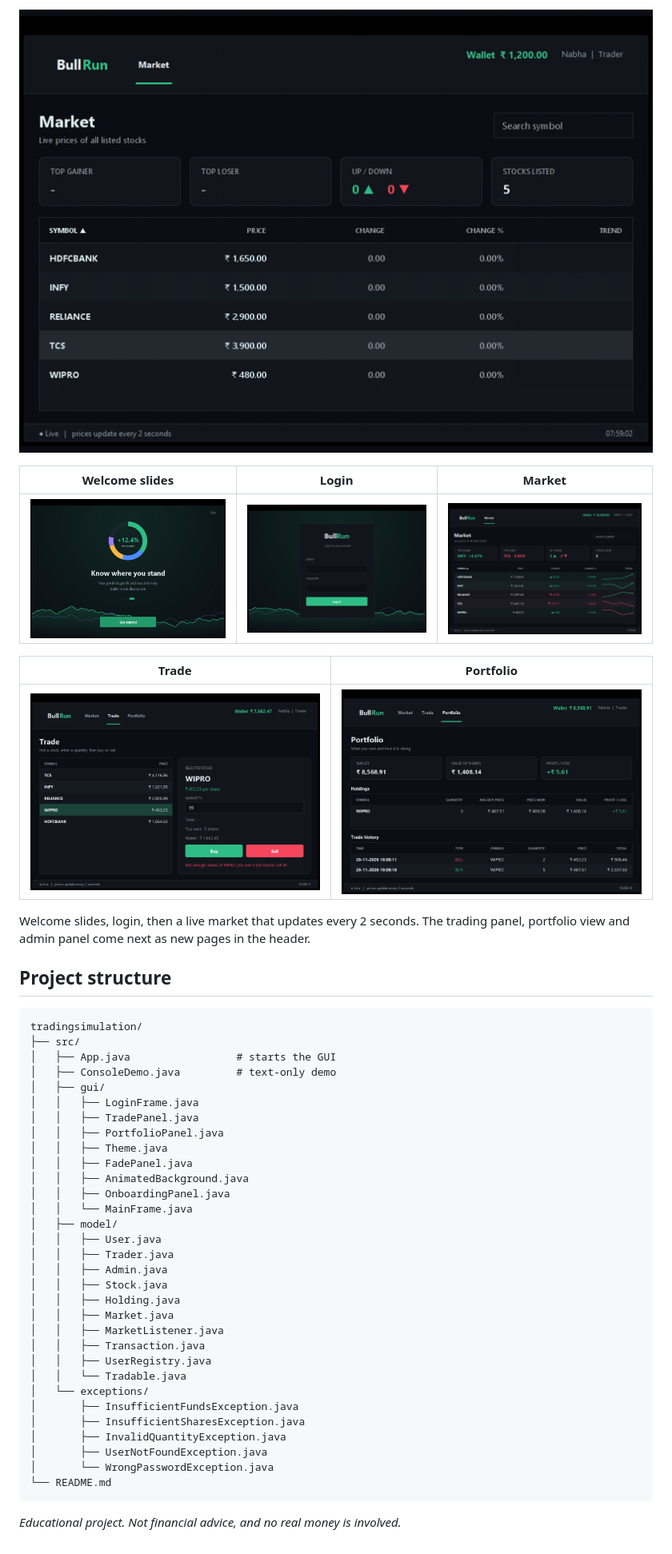
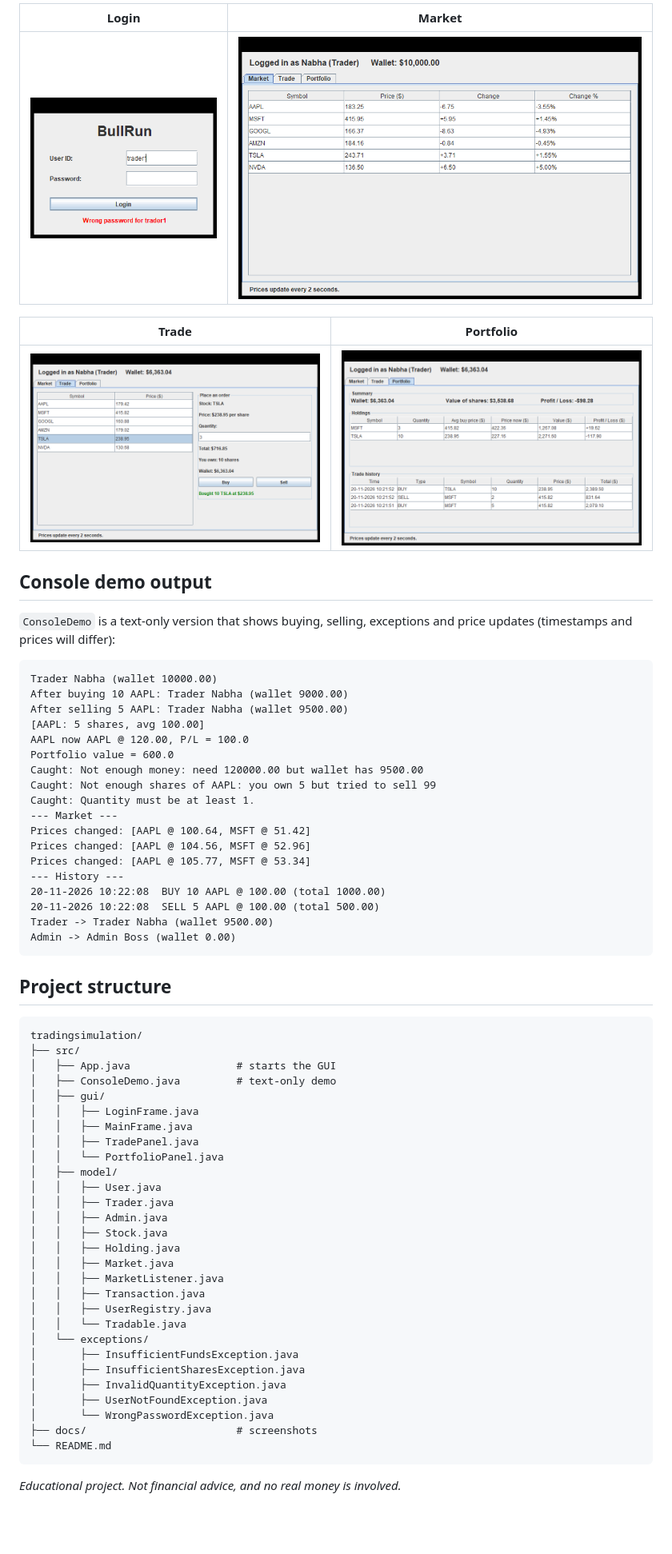
Before and after one commit to nabha3/tradingsimulation, a Markdown page: README.md, the part around one of its changes. Shown at 80% size. Drawn GitHub-style; pictures changed too: docs/login-screen.png, docs/market-screen.png, docs/onboarding-screen.png (deleted); blank space fills up the shorter version.

Commit message:
Update README and screenshots for the simplified GUI

````diff
--- a/README.md
+++ b/README.md
@@ -222,16 +187,36 @@ Admin -> Admin Boss (wallet 0.00)
 
-![BullRun preview](docs/preview.gif)
-
-| Welcome slides | Login | Market |
-|---|---|---|
-| ![Slides](docs/onboarding-screen.png) | ![Login](docs/login-screen.png) | ![Market](docs/market-screen.png) |
+| Login | Market |
+|---|---|
+| ![Login](docs/login-screen.png) | ![Market](docs/market-screen.png) |
 
 | Trade | Portfolio |
 |---|---|
 | ![Trade](docs/trade-screen.png) | ![Portfolio](docs/portfolio-screen.png) |
 
-Welcome slides, login, then a live market that updates every 2 seconds. The trading panel, portfolio view and admin panel come next as new pages in the header.
+## Console demo output
 
+`ConsoleDemo` is a text-only version that shows buying, selling, exceptions and price updates (timestamps and prices will differ):
+
+```text
+Trader Nabha (wallet 10000.00)
+After buying 10 AAPL: Trader Nabha (wallet 9000.00)
+After selling 5 AAPL: Trader Nabha (wallet 9500.00)
+[AAPL: 5 shares, avg 100.00]
+AAPL now AAPL @ 120.00, P/L = 100.0
+Portfolio value = 600.0
+Caught: Not enough money: need 120000.00 but wallet has 9500.00
+Caught: Not enough shares of AAPL: you own 5 but tried to sell 99
+Caught: Quantity must be at least 1.
+--- Market ---
+Prices changed: [AAPL @ 100.64, MSFT @ 51.42]
+Prices changed: [AAPL @ 104.56, MSFT @ 52.96]
+Prices changed: [AAPL @ 105.77, MSFT @ 53.34]
+--- History ---
+20-11-2026 10:22:08  BUY 10 AAPL @ 100.00 (total 1000.00)
+20-11-2026 10:22:08  SELL 5 AAPL @ 100.00 (total 500.00)
+Trader -> Trader Nabha (wallet 9500.00)
+Admin -> Admin Boss (wallet 0.00)
+```
 
 ## Project structure
 
@@ -242,13 +227,9 @@ tradingsimulation/
 │   ├── ConsoleDemo.java         # text-only demo
 │   ├── gui/
 │   │   ├── LoginFrame.java
+│   │   ├── MainFrame.java
 │   │   ├── TradePanel.java
-│   │   ├── PortfolioPanel.java
-│   │   ├── Theme.java
-│   │   ├── FadePanel.java
-│   │   ├── AnimatedBackground.java
-│   │   ├── OnboardingPanel.java
-│   │   └── MainFrame.java
+│   │   └── PortfolioPanel.java
 │   ├── model/
 │   │   ├── User.java
 │   │   ├── Trader.java
@@ -266,6 +247,7 @@ tradingsimulation/
 │       ├── InvalidQuantityException.java
 │       ├── UserNotFoundException.java
 │       └── WrongPasswordException.java
+├── docs/                        # screenshots
 └── README.md
 ```
 
````
Also changed, not shown: other parts of README.md (+20 -55 lines).
